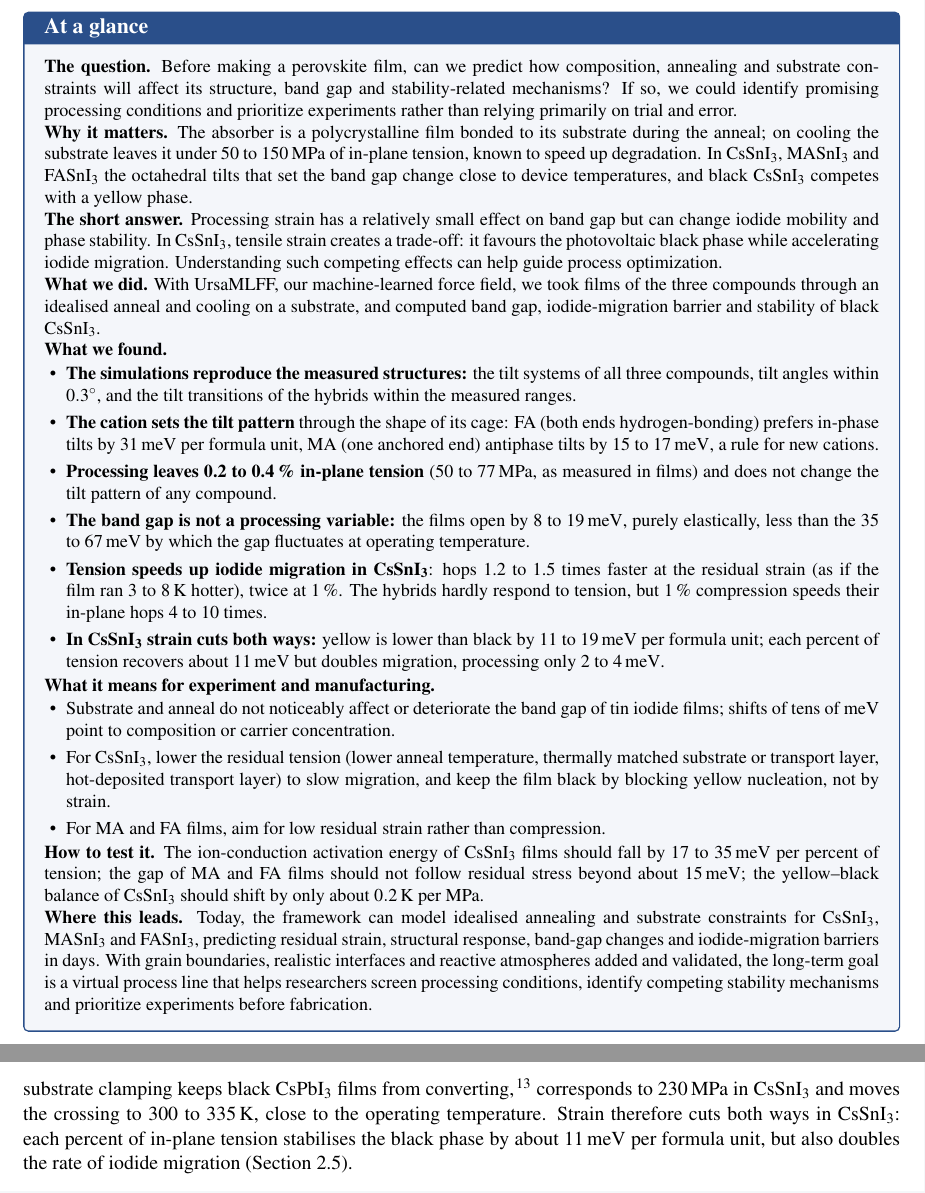
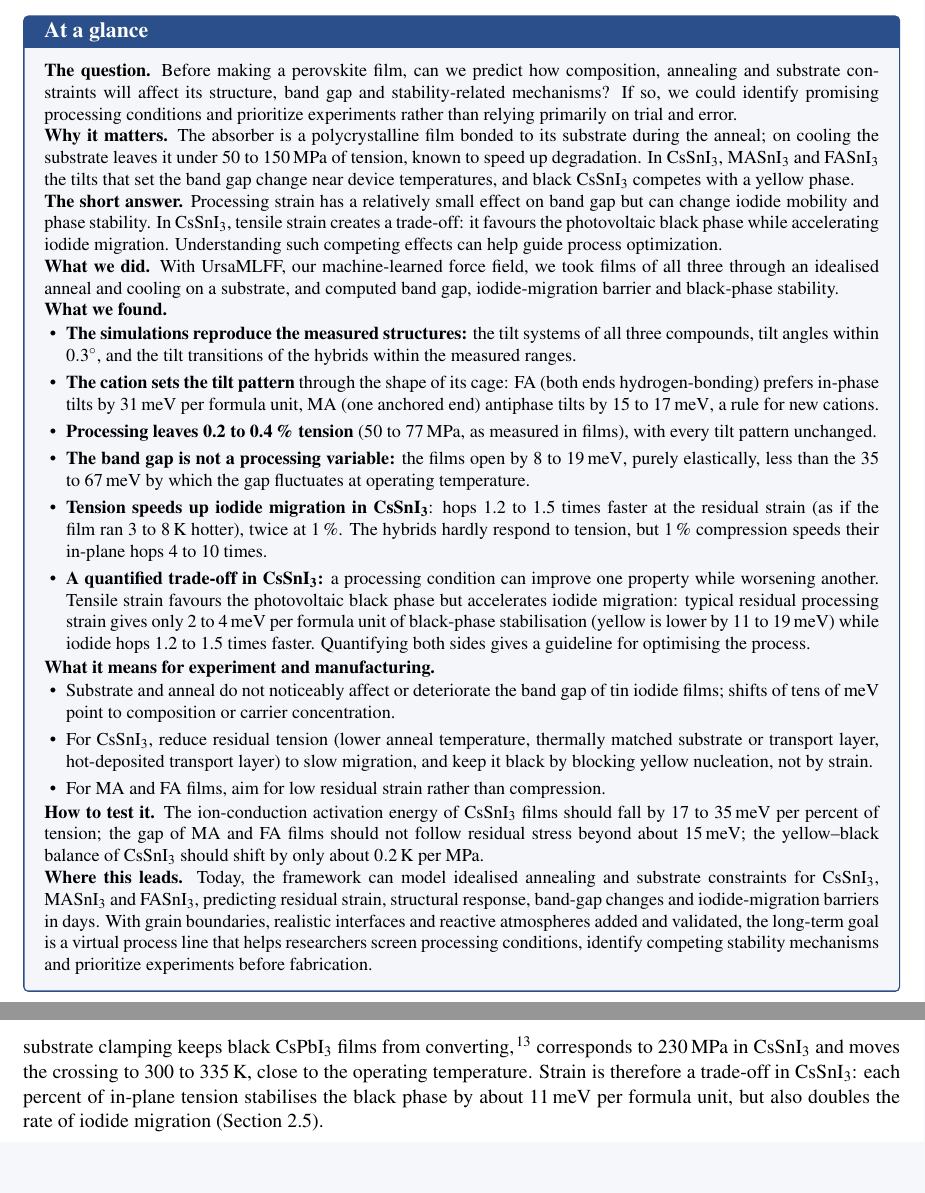
Before and after one commit to KartickR2005/Ursa-whitepaper-PVK, a LaTeX document (JCTCmain.tex, which reads onepager.tex, results.tex): two parts of pages 2 and 7 of 9 before the commit and two parts of pages 1 and 6 of 8 after it, joined at a grey line, cut so that both start at the same text, the shorter picture padded with empty space. Compiled offline with pdfLaTeX.

Commit message:
Final cleanups

```diff
--- a/onepager.tex
+++ b/onepager.tex
@@ -8,14 +8,13 @@
 \textbf{The question.} Before making a perovskite film, can we predict how composition, annealing and substrate constraints will affect its structure, band gap and stability-related mechanisms? If so, we could identify promising processing conditions and prioritize experiments rather than relying primarily on trial and error.
 
 \textbf{Why it matters.} The absorber is a polycrystalline film bonded to its substrate during the anneal; on
-cooling the substrate leaves it under 50 to \SI{150}{MPa} of in-plane tension, known to speed up degradation. In
-\CsSnI{}, \MASnI{} and \FASnI{} the octahedral tilts that set the band gap change close to device temperatures, and
+cooling the substrate leaves it under 50 to \SI{150}{MPa} of tension, known to speed up degradation. In
+\CsSnI{}, \MASnI{} and \FASnI{} the tilts that set the band gap change near device temperatures, and
 black \CsSnI{} competes with a yellow phase.
 
 \textbf{The short answer.} Processing strain has a relatively small effect on band gap but can change iodide mobility and phase stability. In \CsSnI{}, tensile strain creates a trade-off: it favours the photovoltaic black phase while accelerating iodide migration. Understanding such competing effects can help guide process optimization.
 
-\textbf{What we did.} With UrsaMLFF, our machine-learned force field, we took films of the three compounds through an idealised anneal and cooling on a substrate, and computed band
-gap, iodide-migration barrier and stability of black \CsSnI{}.
+\textbf{What we did.} With UrsaMLFF, our machine-learned force field, we took films of all three through an idealised anneal and cooling on a substrate, and computed band gap, iodide-migration barrier and black-phase stability.
 
 \textbf{What we found.}
 \begin{itemize}[leftmargin=12pt, itemsep=0pt, topsep=1pt]
@@ -23,25 +22,26 @@ gap, iodide-migration barrier and stability of black \CsSnI{}.
     within \ang{0.3}, and the tilt transitions of the hybrids within the measured ranges.
   \item \textbf{The cation sets the tilt pattern} through the shape of its cage: FA (both ends hydrogen-bonding) prefers
     in-phase tilts by \SI{31}{meV} per formula unit, MA (one anchored end) antiphase tilts by 15 to \SI{17}{meV}, a rule for new cations.
-  \item \textbf{Processing leaves 0.2 to 0.4\,\% in-plane tension} (50 to \SI{77}{MPa}, as measured in films)
-    and does not change the tilt pattern of any compound.
+  \item \textbf{Processing leaves 0.2 to 0.4\,\% tension} (50 to \SI{77}{MPa}, as measured in films), with every tilt pattern unchanged.
   \item \textbf{The band gap is not a processing variable:} the films open by 8 to \SI{19}{meV}, purely elastically,
     less than the 35 to \SI{67}{meV} by which the gap fluctuates at operating temperature.
   \item \textbf{Tension speeds up iodide migration in \CsSnI{}}: hops 1.2 to 1.5 times faster at the residual strain
     (as if the film ran 3 to \SI{8}{K} hotter), twice at \SI{1}{\percent}. The hybrids hardly respond to tension, but
     \SI{1}{\percent} compression speeds their in-plane hops 4 to 10 times.
 
-  \item \textbf{In \CsSnI{} strain cuts both ways:} yellow is lower than black by 11 to \SI{19}{meV} per
-    formula unit; each percent of tension recovers about \SI{11}{meV} but doubles migration, processing only 2 to
-    \SI{4}{meV}.
+  \item \textbf{A quantified trade-off in \CsSnI{}:} a processing condition can improve one property while
+    worsening another. Tensile strain favours the photovoltaic black phase but accelerates iodide migration: typical
+    residual processing strain gives only 2 to \SI{4}{meV} per formula unit of black-phase stabilisation (yellow is
+    lower by 11 to \SI{19}{meV}) while iodide hops 1.2 to 1.5 times faster. Quantifying both sides gives a guideline
+    for optimising the process.
 \end{itemize}
 
 \textbf{What it means for experiment and manufacturing.}
 \begin{itemize}[leftmargin=12pt, itemsep=0pt, topsep=1pt]
   \item Substrate and anneal do not noticeably affect or deteriorate the band gap of tin iodide films; shifts of tens of meV point to
     composition or carrier concentration.
-  \item For \CsSnI{}, lower the residual tension (lower anneal temperature, thermally matched substrate or transport
-    layer, hot-deposited transport layer) to slow migration, and keep the film black by blocking yellow nucleation,
+  \item For \CsSnI{}, reduce residual tension (lower anneal temperature, thermally matched substrate or transport
+    layer, hot-deposited transport layer) to slow migration, and keep it black by blocking yellow nucleation,
     not by strain.
   \item For MA and FA films, aim for low residual strain rather than compression.
 
--- a/results.tex
+++ b/results.tex
@@ -194,7 +194,7 @@ phase. The residual stress of a processed film,
 50 to \SI{80}{MPa}, shifts the balance by only 2 to \SI{4}{meV} per formula unit and the crossing by 11 to
 \SI{18}{K}. An in-plane strain of about \SI{1}{\percent}, the level at which substrate clamping keeps black
 CsPbI$_3$ films from converting,\cite{Steele2019Science} corresponds to \SI{230}{MPa} in \CsSnI{} and moves the
-crossing to 300 to \SI{335}{K}, close to the operating temperature. Strain therefore cuts both ways in \CsSnI{}: each
+crossing to 300 to \SI{335}{K}, close to the operating temperature. Strain is therefore a trade-off in \CsSnI{}: each
 percent of in-plane tension stabilises the black phase by about \SI{11}{meV} per formula unit, but also doubles the
 rate of iodide migration (Section~\ref{sec:wp-hop}).
 
```
Also changed, not shown: JCTCmain.tex (+1 -1 lines).
